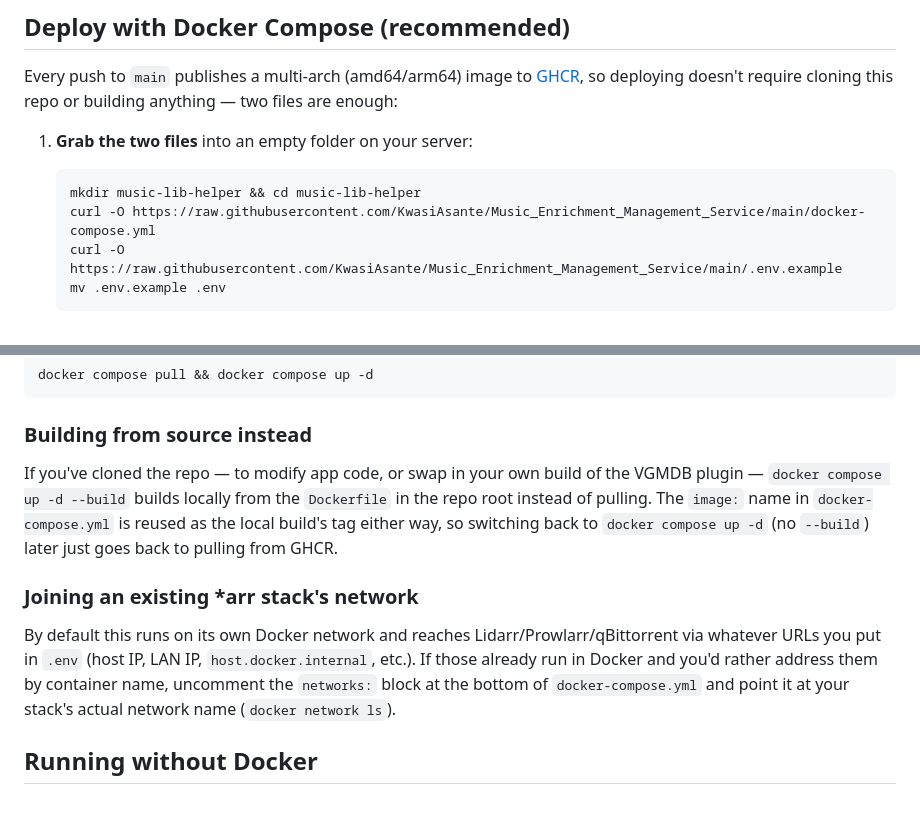
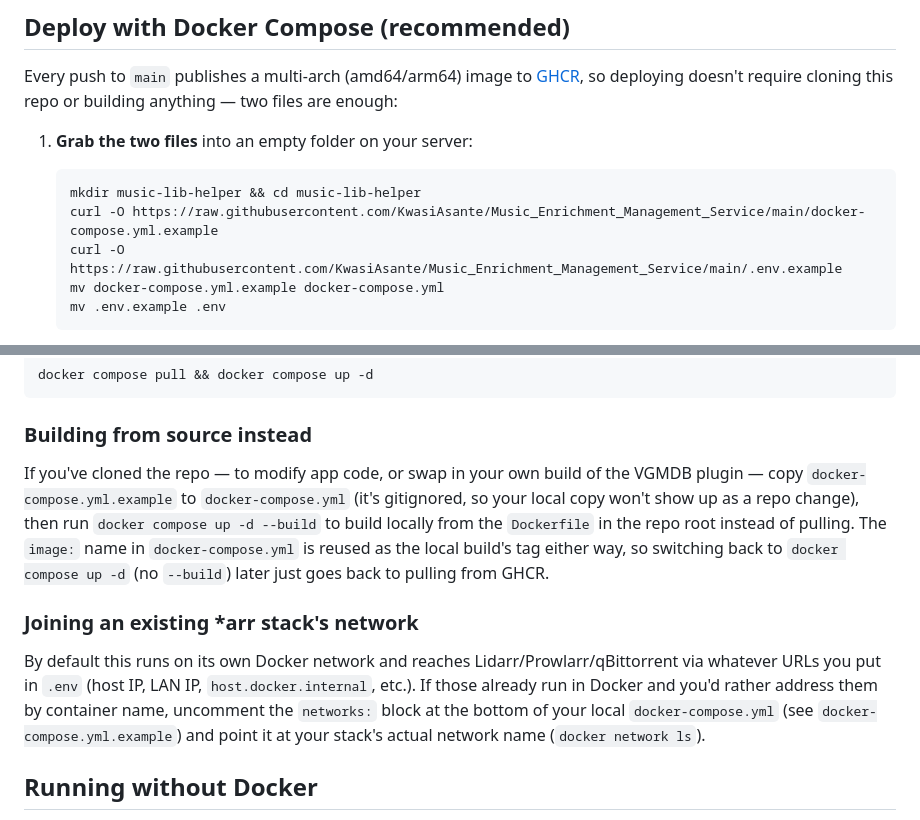
Before and after one commit to KwasiAsante/Music_Enrichment_Management_Service, a Markdown page: README.md, 2 parts joined by grey strips. Rendered like a GitHub page.

Commit message:
Update README.md to clarify Docker Compose setup instructions
- Changed references from `docker-compose.yml` to `docker-compose.yml.example` to guide users in creating their local configuration.
- Enhanced instructions for building from source to emphasize copying the example file and clarified the use of local Docker networks.
- Improved overall clarity and consistency in deployment instructions for better user experience.

````diff
--- a/README.md
+++ b/README.md
@@ -35,8 +35,9 @@ files are enough:
 
    ```bash
    mkdir music-lib-helper && cd music-lib-helper
-   curl -O https://raw.githubusercontent.com/KwasiAsante/Music_Enrichment_Management_Service/main/docker-compose.yml
+   curl -O https://raw.githubusercontent.com/KwasiAsante/Music_Enrichment_Management_Service/main/docker-compose.yml.example
    curl -O https://raw.githubusercontent.com/KwasiAsante/Music_Enrichment_Management_Service/main/.env.example
+   mv docker-compose.yml.example docker-compose.yml
    mv .env.example .env
    ```
 
@@ -63,11 +64,11 @@ docker compose pull && docker compose up -d
 
 ### Building from source instead
 
-If you've cloned the repo — to modify app code, or swap in your own build of the VGMDB plugin — `docker compose up -d --build` builds locally from the `Dockerfile` in the repo root instead of pulling. The `image:` name in `docker-compose.yml` is reused as the local build's tag either way, so switching back to `docker compose up -d` (no `--build`) later just goes back to pulling from GHCR.
+If you've cloned the repo — to modify app code, or swap in your own build of the VGMDB plugin — copy `docker-compose.yml.example` to `docker-compose.yml` (it's gitignored, so your local copy won't show up as a repo change), then run `docker compose up -d --build` to build locally from the `Dockerfile` in the repo root instead of pulling. The `image:` name in `docker-compose.yml` is reused as the local build's tag either way, so switching back to `docker compose up -d` (no `--build`) later just goes back to pulling from GHCR.
 
 ### Joining an existing *arr stack's network
 
-By default this runs on its own Docker network and reaches Lidarr/Prowlarr/qBittorrent via whatever URLs you put in `.env` (host IP, LAN IP, `host.docker.internal`, etc.). If those already run in Docker and you'd rather address them by container name, uncomment the `networks:` block at the bottom of `docker-compose.yml` and point it at your stack's actual network name (`docker network ls`).
+By default this runs on its own Docker network and reaches Lidarr/Prowlarr/qBittorrent via whatever URLs you put in `.env` (host IP, LAN IP, `host.docker.internal`, etc.). If those already run in Docker and you'd rather address them by container name, uncomment the `networks:` block at the bottom of your local `docker-compose.yml` (see `docker-compose.yml.example`) and point it at your stack's actual network name (`docker network ls`).
 
 ## Running without Docker
 
````
